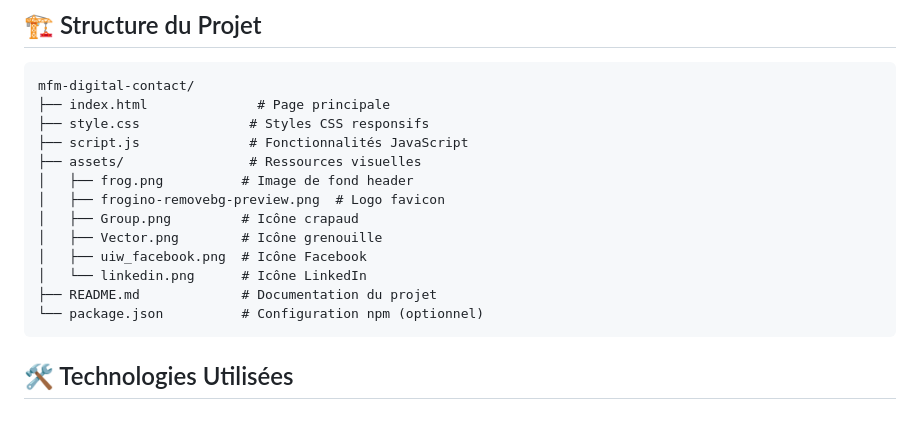
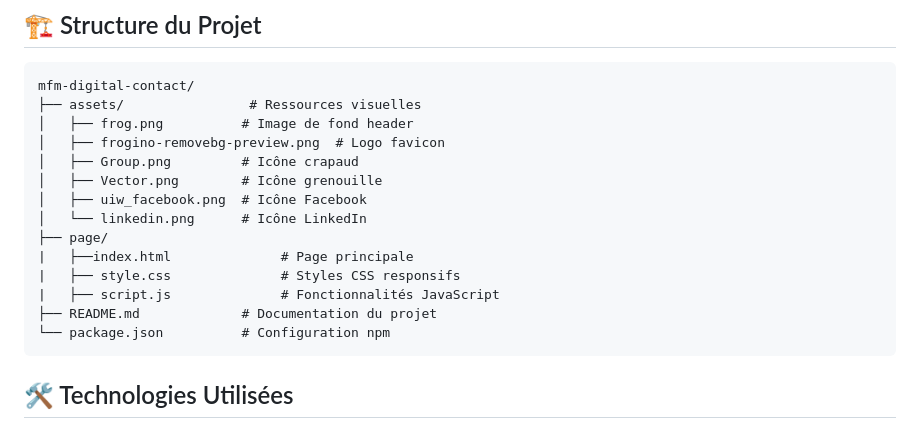
Before and after one commit to YosrMekkii/mfmdigitalGrenouilleTest, a Markdown page: README.md, the part around the change. Rendered like a GitHub page.

````diff
--- a/README.md
+++ b/README.md
@@ -35,9 +35,6 @@ L'implémentation traduit parfaitement la vision créative du design reflétant
 
 ```
 mfm-digital-contact/
-├── index.html              # Page principale
-├── style.css              # Styles CSS responsifs
-├── script.js              # Fonctionnalités JavaScript
 ├── assets/                # Ressources visuelles
 │   ├── frog.png          # Image de fond header
 │   ├── frogino-removebg-preview.png  # Logo favicon
@@ -45,8 +42,12 @@ mfm-digital-contact/
 │   ├── Vector.png        # Icône grenouille
 │   ├── uiw_facebook.png  # Icône Facebook
 │   └── linkedin.png      # Icône LinkedIn
+├── page/
+|   ├──index.html              # Page principale
+|   ├── style.css              # Styles CSS responsifs
+|   ├── script.js              # Fonctionnalités JavaScript
 ├── README.md             # Documentation du projet
-└── package.json          # Configuration npm (optionnel)
+└── package.json          # Configuration npm
 ```
 
 ## 🛠️ Technologies Utilisées
````
